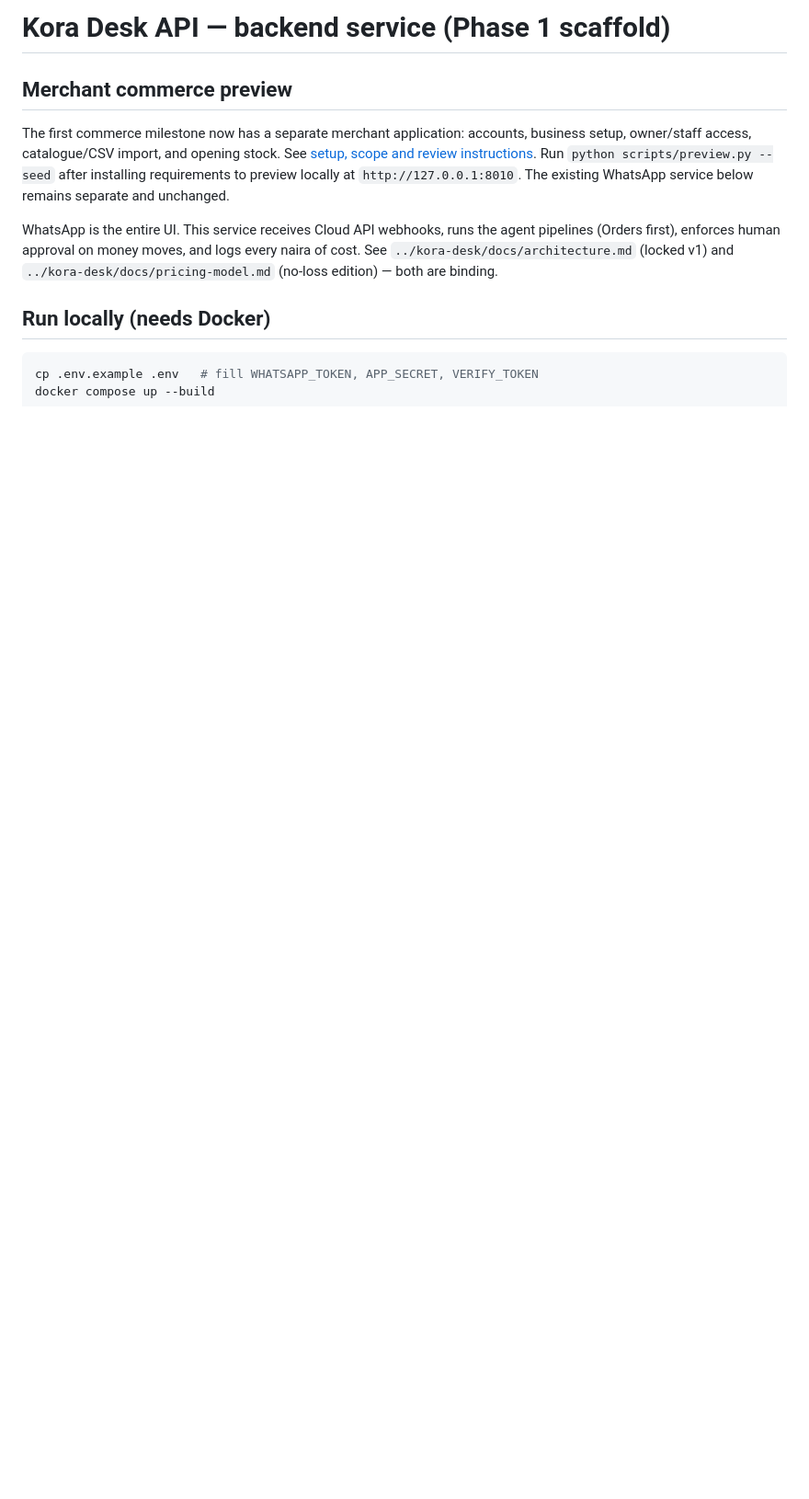
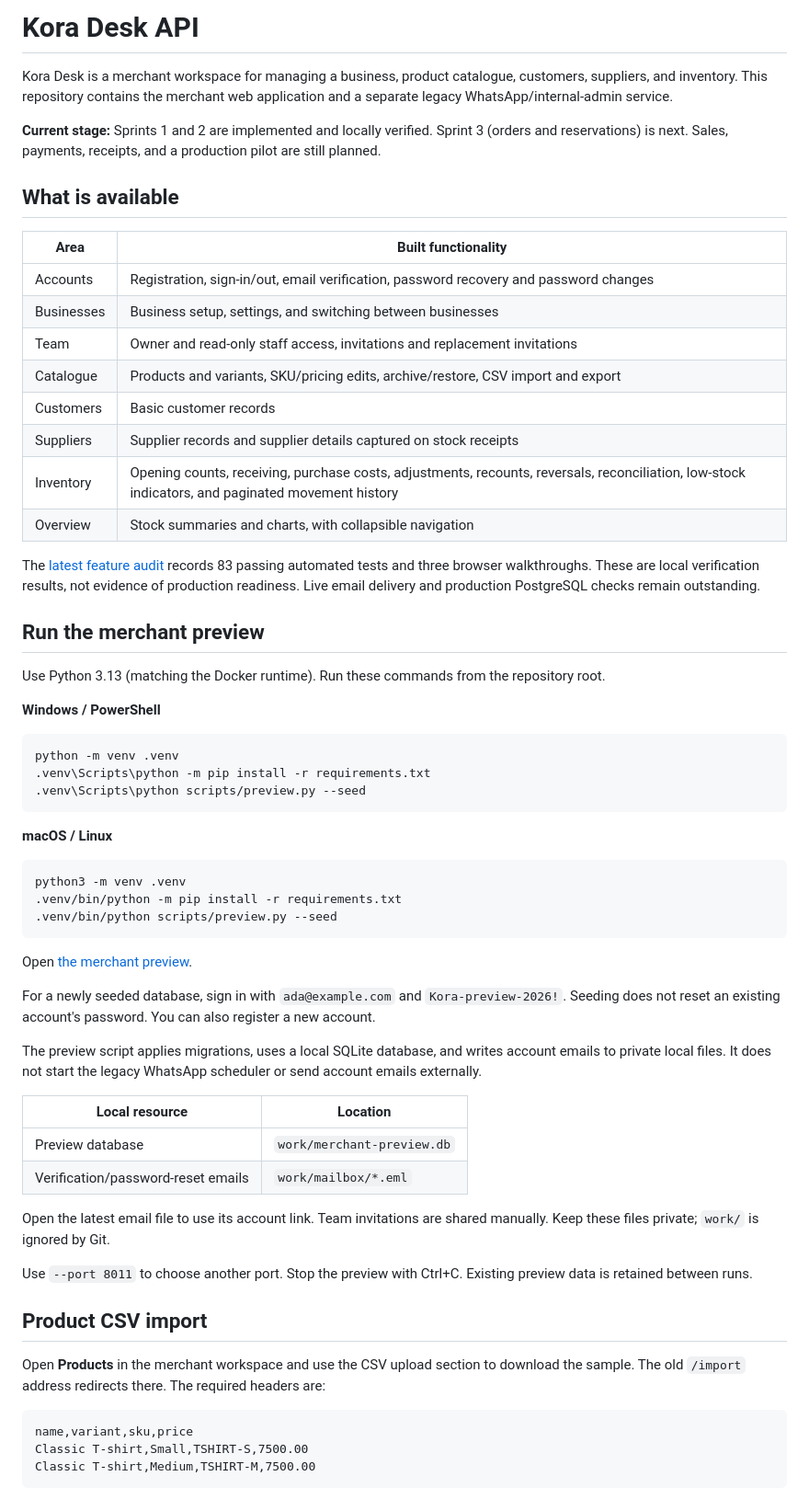
Before and after one commit to Vinceszn/koradesk-api, a Markdown page: README.md, the part around one of its changes. Shown at 92% size. GitHub-like rendering; blank space fills up the shorter version.

Commit message:
Update README for merchant workspace and sprint two status

````diff
--- a/README.md
+++ b/README.md
@@ -1,20 +1,66 @@
-# Kora Desk API — backend service (Phase 1 scaffold)
+# Kora Desk API
 
-## Merchant commerce preview
+Kora Desk is a merchant workspace for managing a business, product catalogue, customers, suppliers, and inventory. This repository contains the merchant web application and a separate legacy WhatsApp/internal-admin service.
 
-The first commerce milestone now has a separate merchant application: accounts,
-business setup, owner/staff access, catalogue/CSV import, and opening stock.
-See [setup, scope and review instructions](docs/merchant-milestone.md).
-Run `python scripts/preview.py --seed` after installing requirements to preview
-locally at `http://127.0.0.1:8010`. The existing WhatsApp service below remains
-separate and unchanged.
+**Current stage:** Sprints 1 and 2 are implemented and locally verified. Sprint 3 (orders and reservations) is next. Sales, payments, receipts, and a production pilot are still planned.
 
-WhatsApp is the entire UI. This service receives Cloud API webhooks, runs the
-agent pipelines (Orders first), enforces human approval on money moves, and
-logs every naira of cost. See `../kora-desk/docs/architecture.md` (locked v1)
-and `../kora-desk/docs/pricing-model.md` (no-loss edition) — both are binding.
+## What is available
 
-## Run locally (needs Docker)
+| Area | Built functionality |
+|---|---|
+| Accounts | Registration, sign-in/out, email verification, password recovery and password changes |
+| Businesses | Business setup, settings, and switching between businesses |
+| Team | Owner and read-only staff access, invitations and replacement invitations |
+| Catalogue | Products and variants, SKU/pricing edits, archive/restore, CSV import and export |
+| Customers | Basic customer records |
+| Suppliers | Supplier records and supplier details captured on stock receipts |
+| Inventory | Opening counts, receiving, purchase costs, adjustments, recounts, reversals, reconciliation, low-stock indicators, and paginated movement history |
+| Overview | Stock summaries and charts, with collapsible navigation |
+
+The [latest feature audit](docs/feature-audit.md) records 83 passing automated tests and three browser walkthroughs. These are local verification results, not evidence of production readiness. Live email delivery and production PostgreSQL checks remain outstanding.
+
+## Run the merchant preview
+
+Use Python 3.13 (matching the Docker runtime). Run these commands from the repository root.
+
+**Windows / PowerShell**
+
+```powershell
+python -m venv .venv
+.venv\Scripts\python -m pip install -r requirements.txt
+.venv\Scripts\python scripts/preview.py --seed
+```
+
+**macOS / Linux**
 
 ```bash
-cp .env.example .env   # fill WHATSAPP_TOKEN, APP_SECRET, VERIFY_TOKEN
+python3 -m venv .venv
+.venv/bin/python -m pip install -r requirements.txt
+.venv/bin/python scripts/preview.py --seed
+```
+
+Open [the merchant preview](http://127.0.0.1:8010).
+
+For a newly seeded database, sign in with `ada@example.com` and `Kora-preview-2026!`. Seeding does not reset an existing account's password. You can also register a new account.
+
+The preview script applies migrations, uses a local SQLite database, and writes account emails to private local files. It does not start the legacy WhatsApp scheduler or send account emails externally.
+
+| Local resource | Location |
+|---|---|
+| Preview database | `work/merchant-preview.db` |
+| Verification/password-reset emails | `work/mailbox/*.eml` |
+
+Open the latest email file to use its account link. Team invitations are shared manually. Keep these files private; `work/` is ignored by Git.
+
+Use `--port 8011` to choose another port. Stop the preview with Ctrl+C. Existing preview data is retained between runs.
+
+## Product CSV import
+
+Open **Products** in the merchant workspace and use the CSV upload section to download the sample. The old `/import` address redirects there. The required headers are:
+
+```csv
+name,variant,sku,price
+Classic T-shirt,Small,TSHIRT-S,7500.00
+Classic T-shirt,Medium,TSHIRT-M,7500.00
+```
+
````
Also changed, not shown: other parts of README.md (+106 -69 lines).
